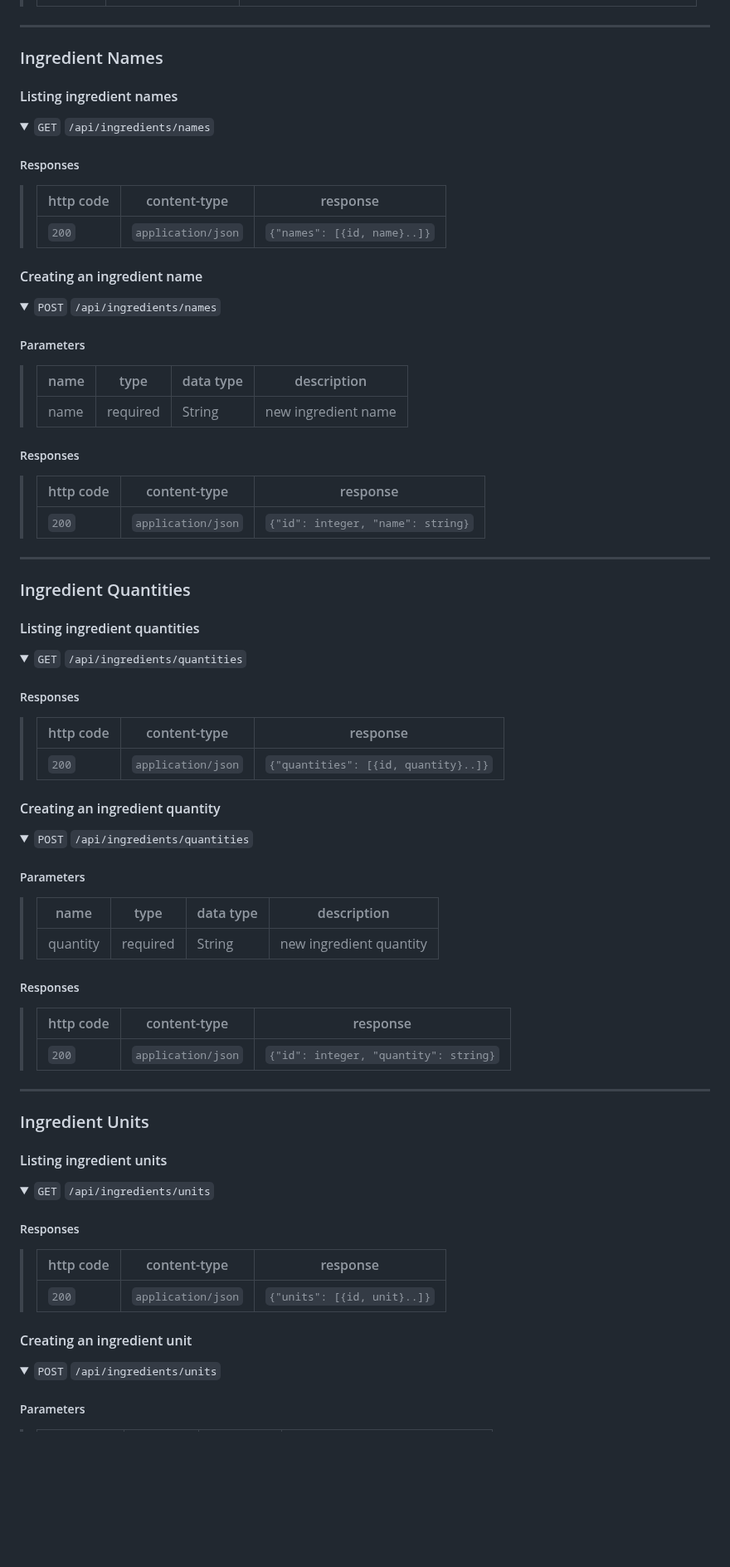
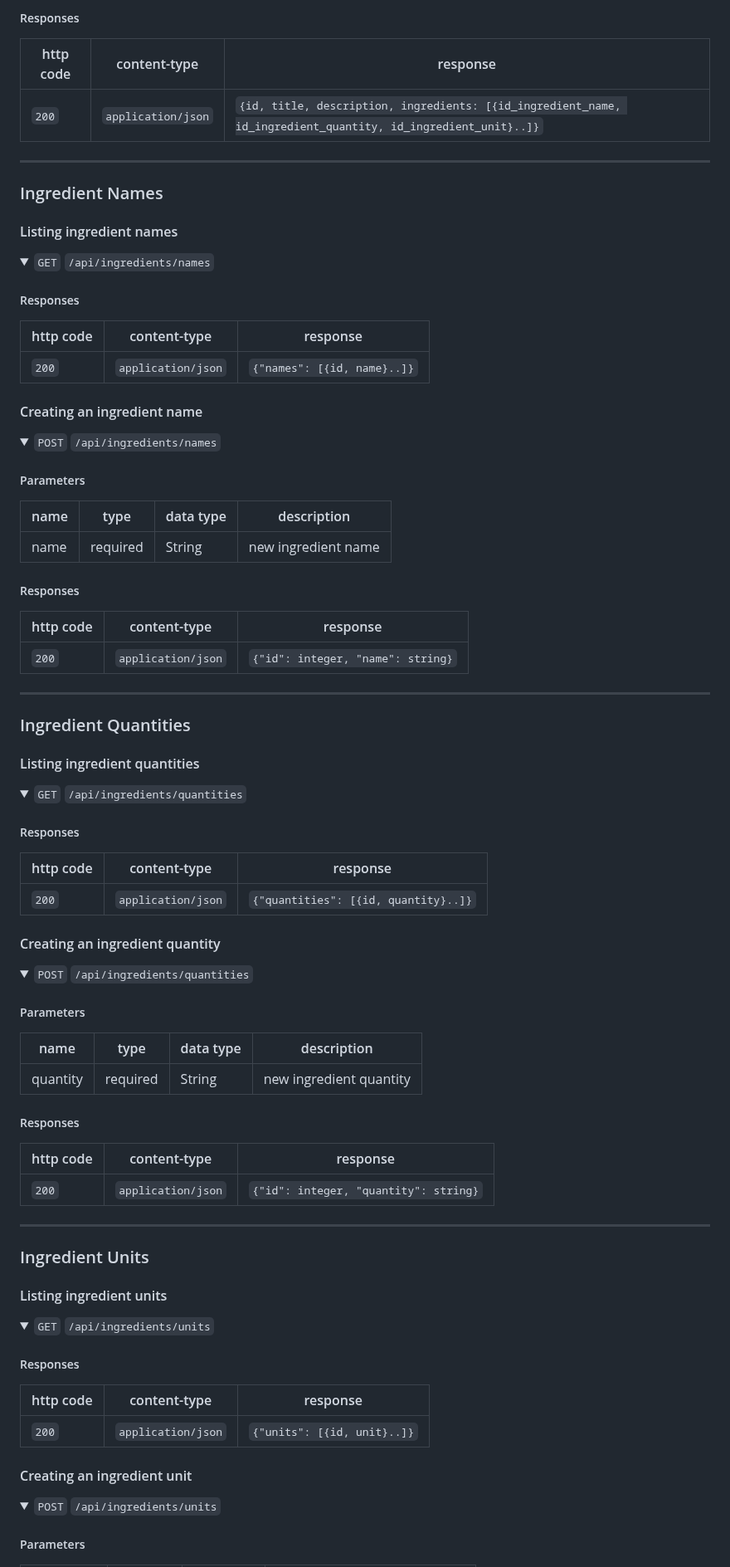
Before and after one commit to andreweggleston/OxiDish, a Markdown page: README.md, the part around one of its changes. Shown at 83% size. Rendered like a GitHub page; folded sections open; blank space fills up the shorter version.

```diff
--- a/README.md
+++ b/README.md
@@ -42,88 +76,102 @@ A Rust CRUD app for storing recipes, with Axum and Sqlx. Heavily borrowed from h
+##### Responses
+
+| http code | content-type       | response                                                                                                      |
+|-----------|--------------------|---------------------------------------------------------------------------------------------------------------|
+| `200`     | `application/json` | `{id, title, description, ingredients: [{id_ingredient_name, id_ingredient_quantity, id_ingredient_unit}..]}` |
 
 </details>
 
 ------------------------------------------------------------------------------------------
 
 ### Ingredient Names
+
 #### Listing ingredient names
+
 <details>
  <summary><code>GET</code> <code>/api/ingredients/names</code> </summary>
 
 ##### Responses
 
-> | http code   | content-type                             | response                                                            |
-> |--------------|------------------------------------|-------------------------------------------------------- |
-> | `200`         | `application/json`                | `{"names": [{id, name}..]}`                         |
+| http code | content-type       | response                    |
+|-----------|--------------------|-----------------------------|
+| `200`     | `application/json` | `{"names": [{id, name}..]}` |
 
 </details>
 
 #### Creating an ingredient name
+
 <details>
  <summary><code>POST</code> <code>/api/ingredients/names</code> </summary>
 
 ##### Parameters
 
-> | name              |  type        | data type  | description                                                                      |
-> |-----------------|------------|-------------|--------------------------------------------------------------|
-> | name               |  required | String                       | new ingredient name     |
+| name | type     | data type | description         |
+|------|----------|-----------|---------------------|
+| name | required | String    | new ingredient name |
 
 ##### Responses
 
-> | http code   | content-type                             | response                                                            |
-> |--------------|------------------------------------|-------------------------------------------------------- |
-> | `200`         | `application/json`                | `{"id": integer, "name": string}`                         |
+| http code | content-type       | response                          |
+|-----------|--------------------|-----------------------------------|
+| `200`     | `application/json` | `{"id": integer, "name": string}` |
 
 </details>
 
 ------------------------------------------------------------------------------------------
 
 ### Ingredient Quantities
+
 #### Listing ingredient quantities
+
 <details>
  <summary><code>GET</code> <code>/api/ingredients/quantities</code> </summary>
 
 ##### Responses
 
-> | http code   | content-type                             | response                                                            |
-> |--------------|------------------------------------|-------------------------------------------------------- |
-> | `200`         | `application/json`                | `{"quantities": [{id, quantity}..]}`                         |
+| http code | content-type       | response                             |
+|-----------|--------------------|--------------------------------------|
+| `200`     | `application/json` | `{"quantities": [{id, quantity}..]}` |
 
 </details>
 
 #### Creating an ingredient quantity
+
 <details>
  <summary><code>POST</code> <code>/api/ingredients/quantities</code> </summary>
 
 ##### Parameters
 
-> | name              |  type        | data type  | description                                                                      |
-> |-----------------|------------|-------------|--------------------------------------------------------------|
-> | quantity               |  required | String                       | new ingredient quantity     |
+| name     | type     | data type | description             |
+|----------|----------|-----------|-------------------------|
+| quantity | required | String    | new ingredient quantity |
 
 ##### Responses
 
-> | http code   | content-type                             | response                                                            |
-> |--------------|------------------------------------|-------------------------------------------------------- |
-> | `200`         | `application/json`                | `{"id": integer, "quantity": string}`                         |
+| http code | content-type       | response                              |
+|-----------|--------------------|---------------------------------------|
+| `200`     | `application/json` | `{"id": integer, "quantity": string}` |
 
 </details>
 
 ------------------------------------------------------------------------------------------
 
 ### Ingredient Units
+
 #### Listing ingredient units
+
 <details>
  <summary><code>GET</code> <code>/api/ingredients/units</code> </summary>
 
 ##### Responses
 
-> | http code   | content-type                             | response                                                            |
-> |--------------|------------------------------------|-------------------------------------------------------- |
-> | `200`         | `application/json`                | `{"units": [{id, unit}..]}`                         |
+| http code | content-type       | response                    |
+|-----------|--------------------|-----------------------------|
+| `200`     | `application/json` | `{"units": [{id, unit}..]}` |
 
 </details>
 
 #### Creating an ingredient unit
+
 <details>
  <summary><code>POST</code> <code>/api/ingredients/units</code> </summary>
 
```
Also changed, not shown: other parts of README.md (+56 -22 lines).
